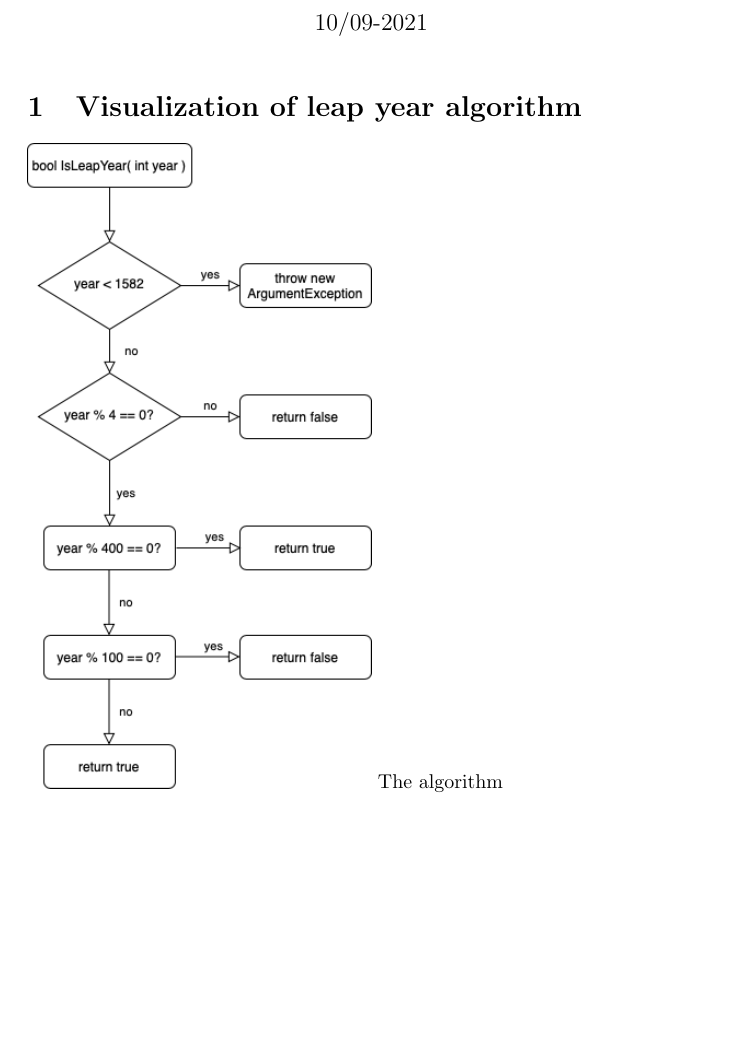
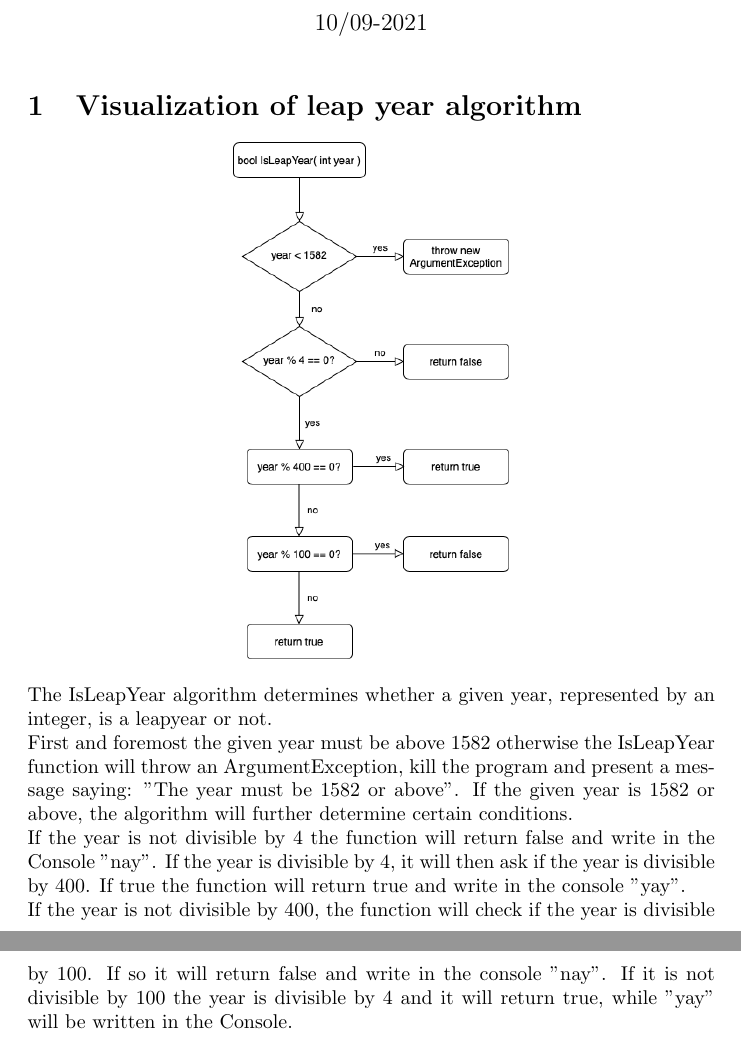
Before and after one commit to Kobo-coder/bdsa_assignment0, a LaTeX document (main.tex): part of the page before the commit and two parts of pages 1 and 2 of 2 after it, the two joined at a grey line, cut so that both start at the same text, the shorter picture padded with empty space. Compiled offline with pdfLaTeX.

Commit message:
Add documentation (#4)

```diff
--- a/main.tex
+++ b/main.tex
@@ -12,6 +12,12 @@
 \maketitle
 
 \section{Visualization of leap year algorithm}
-\includegraphics[width=0.5\textwidth]{leapyear_flowchart.png}
-The algorithm
+\begin{center}
+\includegraphics[width=0.4\textwidth]{leapyear_flowchart.png}
+\end{center}
+The IsLeapYear algorithm determines whether a given year, represented by an integer,
+is a leapyear or not. \\
+First and foremost the given year must be above 1582 otherwise the IsLeapYear function will throw an ArgumentException, kill the program and present a message saying: "The year must be 1582 or above". If the given year is 1582 or above, the algorithm will further determine certain conditions. \\
+If the year is not divisible by 4 the function will return false and write in the Console "nay". If the year is divisible by 4, it will then ask if the year is divisible by 400. If true the function will return true and write in the console "yay".\\
+If the year is not divisible by 400, the function will check if the year is divisible by 100. If so it will return false and write in the console "nay". If it is not divisible by 100 the year is divisible by 4 and it will return true, while "yay" will be written in the Console.
 \end{document}
```
Also changed, not shown: main.pdf, 2 other files.
